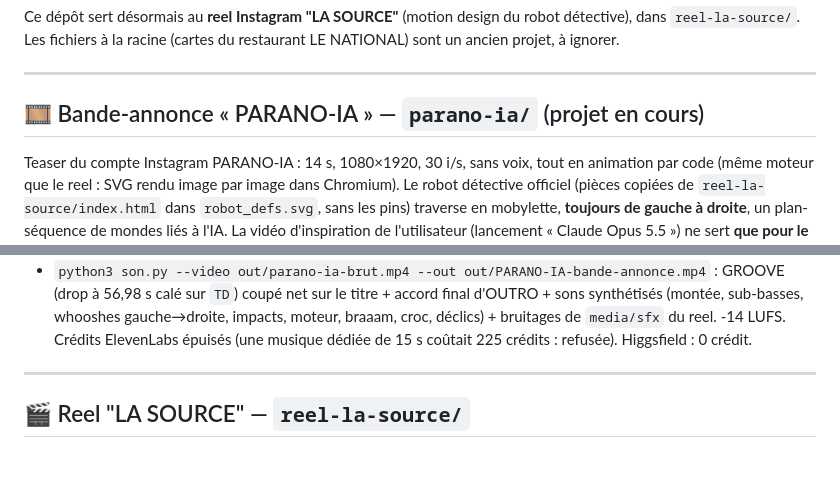
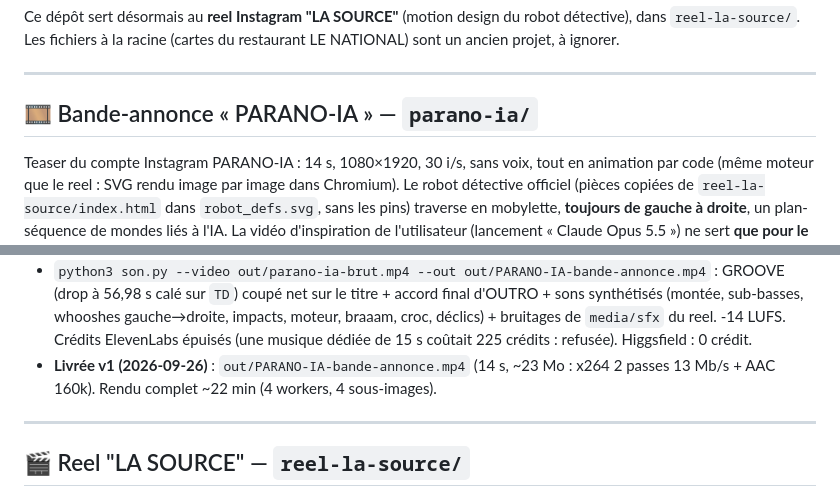
Before and after one commit to labriquehtt/carte-menu, a Markdown page: CLAUDE.md, 2 parts joined by grey strips. Rendered like a GitHub page; blank space fills up the shorter version.

Commit message:
CLAUDE.md : bande-annonce PARANO-IA livrée (v1)
Co-Authored-By: Claude Opus 5.5 <noreply@anthropic.com>
Claude-Session: https://claude.ai/code/session_01PX8Nh4zj24ALubweJvEdoD

```diff
--- a/CLAUDE.md
+++ b/CLAUDE.md
@@ -8,7 +8,7 @@ ancien projet, à ignorer.
 
 ---
 
-## 🎞️ Bande-annonce « PARANO-IA » — `parano-ia/` (projet en cours)
+## 🎞️ Bande-annonce « PARANO-IA » — `parano-ia/`
 
 Teaser du compte Instagram PARANO-IA : 14 s, 1080×1920, 30 i/s, sans voix, tout en animation par code
 (même moteur que le reel : SVG rendu image par image dans Chromium). Le robot détective officiel
@@ -34,6 +34,8 @@ son** : décors voulus « open world », riches, jamais de fonds blancs ni de ch
   sub-basses, whooshes gauche→droite, impacts, moteur, braaam, croc, déclics) + bruitages de `media/sfx`
   du reel. -14 LUFS. Crédits ElevenLabs épuisés (une musique dédiée de 15 s coûtait 225 crédits : refusée).
   Higgsfield : 0 crédit.
+- **Livrée v1 (2026-09-26)** : `out/PARANO-IA-bande-annonce.mp4` (14 s, ~23 Mo : x264 2 passes 13 Mb/s +
+  AAC 160k). Rendu complet ~22 min (4 workers, 4 sous-images).
 
 ---
 
```
